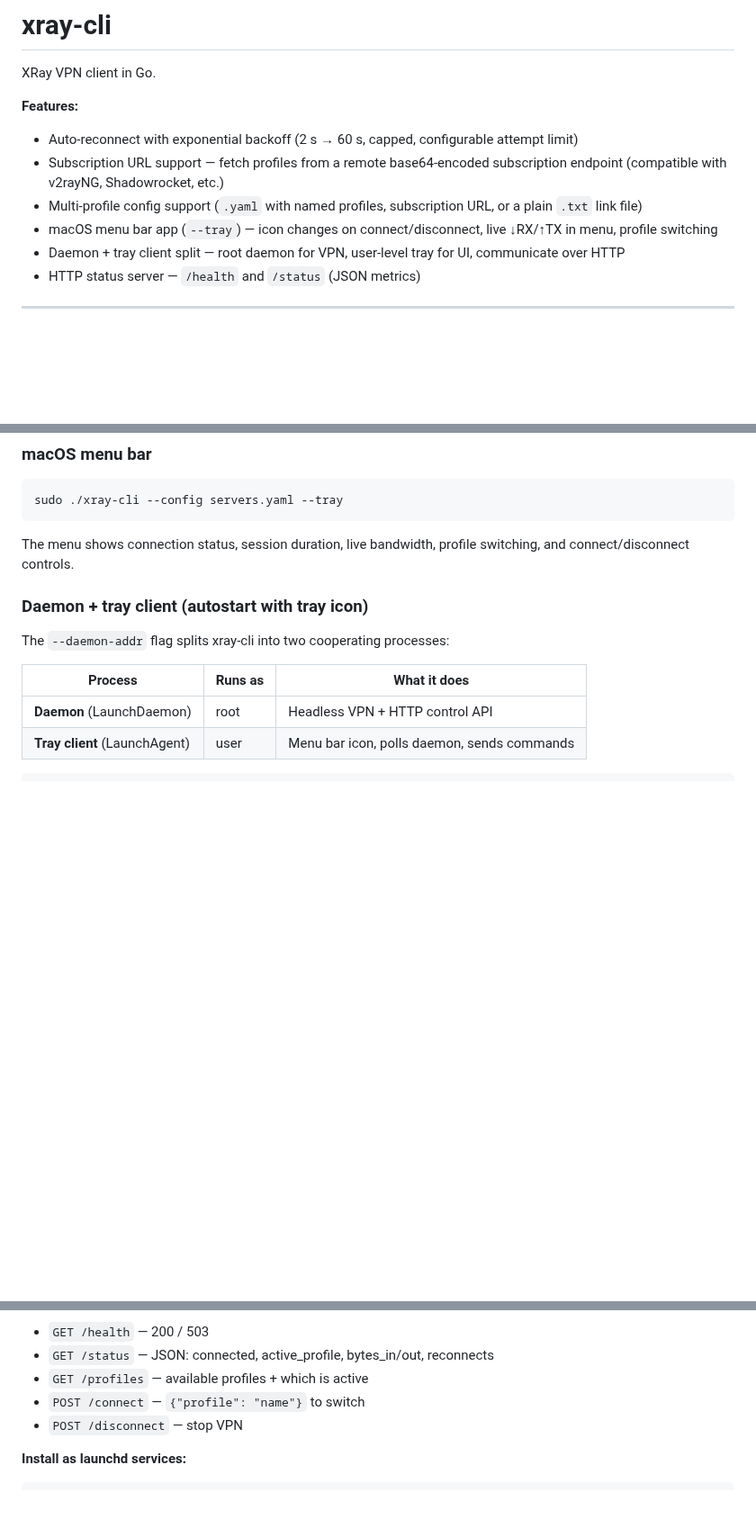
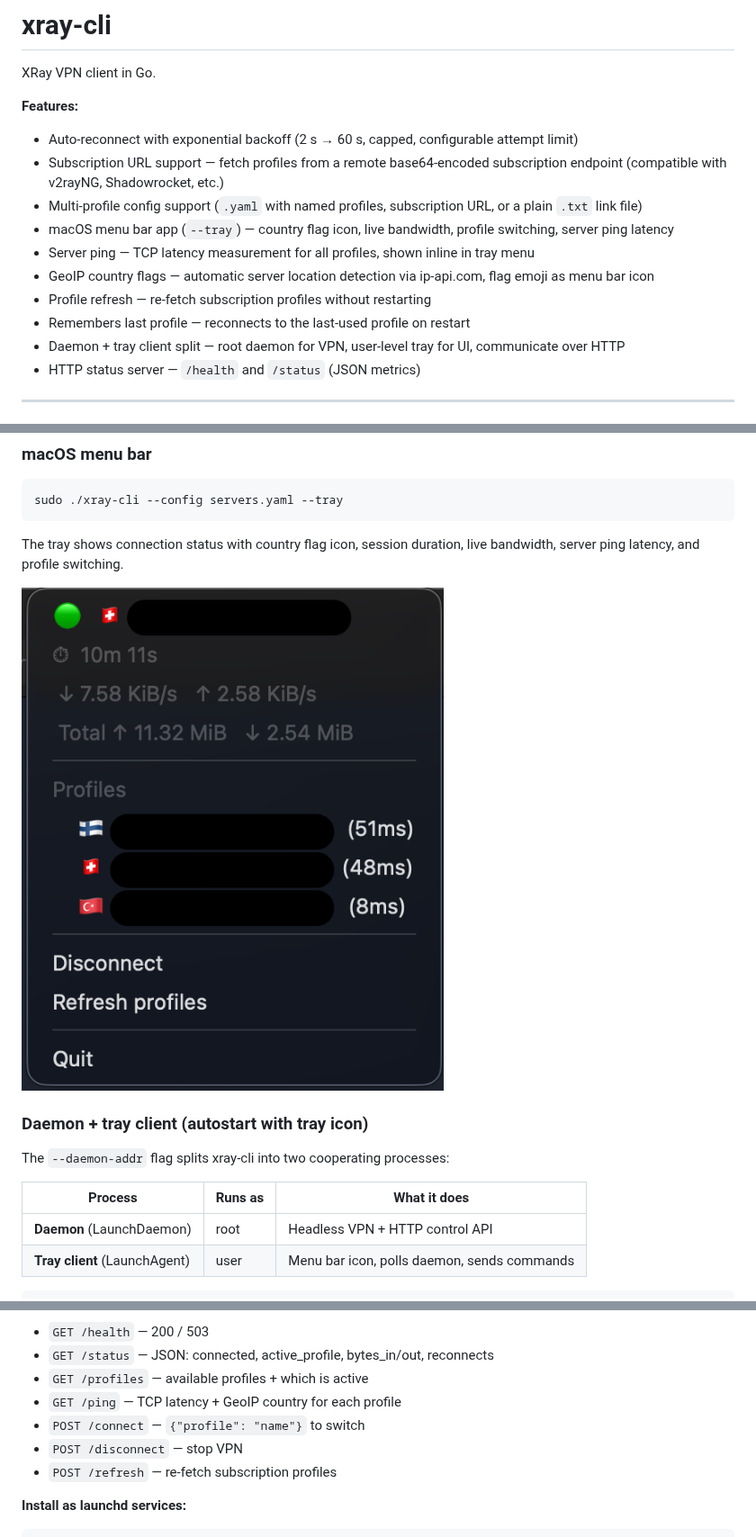
Before and after one commit to Kisialeu/xray-client, a Markdown page: README.md, 3 parts joined by grey strips. Shown at 90% size. GitHub-like rendering; pictures changed too: assets/tray-screenshot.png (added); blank space fills up the shorter version.

````diff
--- a/README.md
+++ b/README.md
@@ -6,7 +6,11 @@ XRay VPN client in Go.
 - Auto-reconnect with exponential backoff (2 s → 60 s, capped, configurable attempt limit)
 - Subscription URL support — fetch profiles from a remote base64-encoded subscription endpoint (compatible with v2rayNG, Shadowrocket, etc.)
 - Multi-profile config support (`.yaml` with named profiles, subscription URL, or a plain `.txt` link file)
-- macOS menu bar app (`--tray`) — icon changes on connect/disconnect, live ↓RX/↑TX in menu, profile switching
+- macOS menu bar app (`--tray`) — country flag icon, live bandwidth, profile switching, server ping latency
+- Server ping — TCP latency measurement for all profiles, shown inline in tray menu
+- GeoIP country flags — automatic server location detection via ip-api.com, flag emoji as menu bar icon
+- Profile refresh — re-fetch subscription profiles without restarting
+- Remembers last profile — reconnects to the last-used profile on restart
 - Daemon + tray client split — root daemon for VPN, user-level tray for UI, communicate over HTTP
 - HTTP status server — `/health` and `/status` (JSON metrics)
 
@@ -90,7 +94,9 @@ Inline profiles take priority over subscription profiles with the same name or l
 sudo ./xray-cli --config servers.yaml --tray
 ```
 
-The menu shows connection status, session duration, live bandwidth, profile switching, and connect/disconnect controls.
+The tray shows connection status with country flag icon, session duration, live bandwidth, server ping latency, and profile switching.
+
+![macOS tray menu](assets/tray-screenshot.png)
 
 ### Daemon + tray client (autostart with tray icon)
 
@@ -113,8 +119,10 @@ xray-cli --tray --daemon-addr 127.0.0.1:19099
 - `GET /health` — 200 / 503
 - `GET /status` — JSON: connected, active_profile, bytes_in/out, reconnects
 - `GET /profiles` — available profiles + which is active
+- `GET /ping` — TCP latency + GeoIP country for each profile
 - `POST /connect` — `{"profile": "name"}` to switch
 - `POST /disconnect` — stop VPN
+- `POST /refresh` — re-fetch subscription profiles
 
 **Install as launchd services:**
 
````
Also changed, not shown: other parts of README.md (+1 -1 lines), 4 other files.
